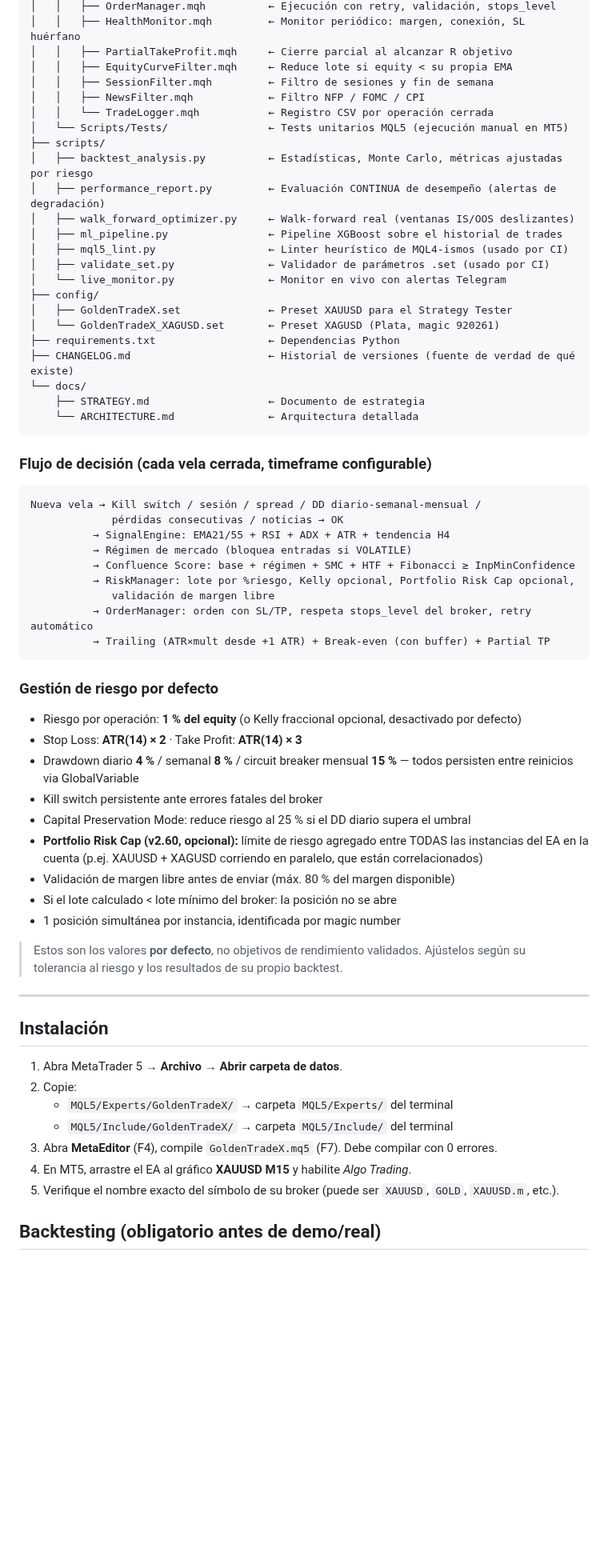
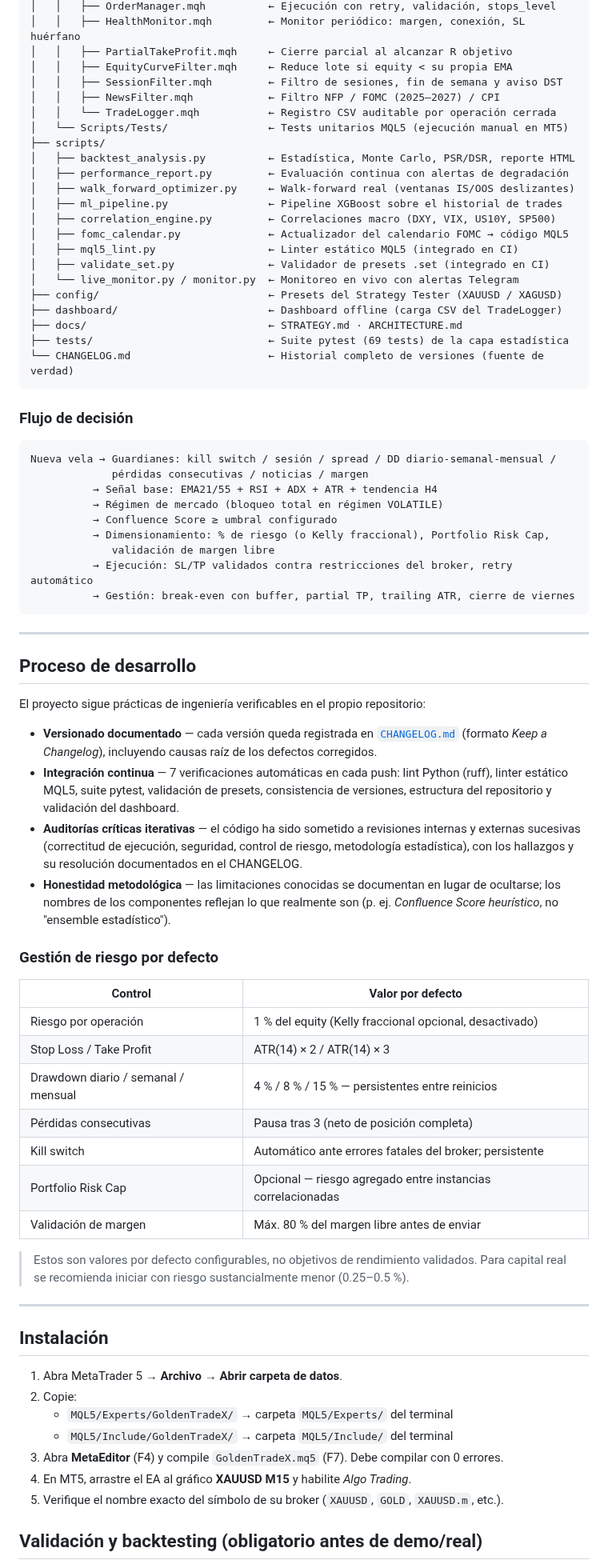
Before and after one commit to VladPhil92/Golden-Trade-X, a Markdown page: README.md, the part around one of its changes. Shown at 80% size. Rendered like a GitHub page; blank space fills up the shorter version.

````diff
--- a/README.md
+++ b/README.md
@@ -26,55 +57,65 @@ golden-trade-x/
 │   │   ├── HealthMonitor.mqh         ← Monitor periódico: margen, conexión, SL huérfano
 │   │   ├── PartialTakeProfit.mqh     ← Cierre parcial al alcanzar R objetivo
 │   │   ├── EquityCurveFilter.mqh     ← Reduce lote si equity < su propia EMA
-│   │   ├── SessionFilter.mqh         ← Filtro de sesiones y fin de semana
-│   │   ├── NewsFilter.mqh            ← Filtro NFP / FOMC / CPI
-│   │   └── TradeLogger.mqh           ← Registro CSV por operación cerrada
+│   │   ├── SessionFilter.mqh         ← Filtro de sesiones, fin de semana y aviso DST
+│   │   ├── NewsFilter.mqh            ← Filtro NFP / FOMC (2025–2027) / CPI
+│   │   └── TradeLogger.mqh           ← Registro CSV auditable por operación cerrada
 │   └── Scripts/Tests/                ← Tests unitarios MQL5 (ejecución manual en MT5)
 ├── scripts/
-│   ├── backtest_analysis.py          ← Estadísticas, Monte Carlo, métricas ajustadas por riesgo
-│   ├── performance_report.py         ← Evaluación CONTINUA de desempeño (alertas de degradación)
+│   ├── backtest_analysis.py          ← Estadística, Monte Carlo, PSR/DSR, reporte HTML
+│   ├── performance_report.py         ← Evaluación continua con alertas de degradación
 │   ├── walk_forward_optimizer.py     ← Walk-forward real (ventanas IS/OOS deslizantes)
 │   ├── ml_pipeline.py                ← Pipeline XGBoost sobre el historial de trades
-│   ├── mql5_lint.py                  ← Linter heurístico de MQL4-ismos (usado por CI)
-│   ├── validate_set.py               ← Validador de parámetros .set (usado por CI)
-│   └── live_monitor.py               ← Monitor en vivo con alertas Telegram
-├── config/
-│   ├── GoldenTradeX.set              ← Preset XAUUSD para el Strategy Tester
-│   └── GoldenTradeX_XAGUSD.set       ← Preset XAGUSD (Plata, magic 920261)
-├── requirements.txt                  ← Dependencias Python
-├── CHANGELOG.md                      ← Historial de versiones (fuente de verdad de qué existe)
-└── docs/
-    ├── STRATEGY.md                   ← Documento de estrategia
-    └── ARCHITECTURE.md               ← Arquitectura detallada
+│   ├── correlation_engine.py         ← Correlaciones macro (DXY, VIX, US10Y, SP500)
+│   ├── fomc_calendar.py              ← Actualizador del calendario FOMC → código MQL5
+│   ├── mql5_lint.py                  ← Linter estático MQL5 (integrado en CI)
+│   ├── validate_set.py               ← Validador de presets .set (integrado en CI)
+│   └── live_monitor.py / monitor.py  ← Monitoreo en vivo con alertas Telegram
+├── config/                           ← Presets del Strategy Tester (XAUUSD / XAGUSD)
+├── dashboard/                        ← Dashboard offline (carga CSV del TradeLogger)
+├── docs/                             ← STRATEGY.md · ARCHITECTURE.md
+├── tests/                            ← Suite pytest (69 tests) de la capa estadística
+└── CHANGELOG.md                      ← Historial completo de versiones (fuente de verdad)
 ```
 
-### Flujo de decisión (cada vela cerrada, timeframe configurable)
+### Flujo de decisión
 
 ```
-Nueva vela → Kill switch / sesión / spread / DD diario-semanal-mensual /
-             pérdidas consecutivas / noticias → OK
-          → SignalEngine: EMA21/55 + RSI + ADX + ATR + tendencia H4
-          → Régimen de mercado (bloquea entradas si VOLATILE)
-          → Confluence Score: base + régimen + SMC + HTF + Fibonacci ≥ InpMinConfidence
-          → RiskManager: lote por %riesgo, Kelly opcional, Portfolio Risk Cap opcional,
+Nueva vela → Guardianes: kill switch / sesión / spread / DD diario-semanal-mensual /
+             pérdidas consecutivas / noticias / margen
+          → Señal base: EMA21/55 + RSI + ADX + ATR + tendencia H4
+          → Régimen de mercado (bloqueo total en régimen VOLATILE)
+          → Confluence Score ≥ umbral configurado
+          → Dimensionamiento: % de riesgo (o Kelly fraccional), Portfolio Risk Cap,
              validación de margen libre
-          → OrderManager: orden con SL/TP, respeta stops_level del broker, retry automático
-          → Trailing (ATR×mult desde +1 ATR) + Break-even (con buffer) + Partial TP
+          → Ejecución: SL/TP validados contra restricciones del broker, retry automático
+          → Gestión: break-even con buffer, partial TP, trailing ATR, cierre de viernes
 ```
+
+---
+
+## Proceso de desarrollo
+
+El proyecto sigue prácticas de ingeniería verificables en el propio repositorio:
+
+- **Versionado documentado** — cada versión queda registrada en [`CHANGELOG.md`](CHANGELOG.md) (formato *Keep a Changelog*), incluyendo causas raíz de los defectos corregidos.
+- **Integración continua** — 7 verificaciones automáticas en cada push: lint Python (ruff), linter estático MQL5, suite pytest, validación de presets, consistencia de versiones, estructura del repositorio y validación del dashboard.
+- **Auditorías críticas iterativas** — el código ha sido sometido a revisiones internas y externas sucesivas (correctitud de ejecución, seguridad, control de riesgo, metodología estadística), con los hallazgos y su resolución documentados en el CHANGELOG.
+- **Honestidad metodológica** — las limitaciones conocidas se documentan en lugar de ocultarse; los nombres de los componentes reflejan lo que realmente son (p. ej. *Confluence Score heurístico*, no "ensemble estadístico").
 
 ### Gestión de riesgo por defecto
 
-- Riesgo por operación: **1 % del equity** (o Kelly fraccional opcional, desactivado por defecto)
-- Stop Loss: **ATR(14) × 2** · Take Profit: **ATR(14) × 3**
-- Drawdown diario **4 %** / semanal **8 %** / circuit breaker mensual **15 %** — todos persisten entre reinicios via GlobalVariable
-- Kill switch persistente ante errores fatales del broker
-- Capital Preservation Mode: reduce riesgo al 25 % si el DD diario supera el umbral
-- **Portfolio Risk Cap (v2.60, opcional):** límite de riesgo agregado entre TODAS las instancias del EA en la cuenta (p.ej. XAUUSD + XAGUSD corriendo en paralelo, que están correlacionados)
-- Validación de margen libre antes de enviar (máx. 80 % del margen disponible)
-- Si el lote calculado < lote mínimo del broker: la posición no se abre
-- 1 posición simultánea por instancia, identificada por magic number
+| Control | Valor por defecto |
+|---|---|
+| Riesgo por operación | 1 % del equity (Kelly fraccional opcional, desactivado) |
+| Stop Loss / Take Profit | ATR(14) × 2 / ATR(14) × 3 |
+| Drawdown diario / semanal / mensual | 4 % / 8 % / 15 % — persistentes entre reinicios |
+| Pérdidas consecutivas | Pausa tras 3 (neto de posición completa) |
+| Kill switch | Automático ante errores fatales del broker; persistente |
+| Portfolio Risk Cap | Opcional — riesgo agregado entre instancias correlacionadas |
+| Validación de margen | Máx. 80 % del margen libre antes de enviar |
 
-> Estos son los valores **por defecto**, no objetivos de rendimiento validados. Ajústelos según su tolerancia al riesgo y los resultados de su propio backtest.
+> Estos son valores por defecto configurables, no objetivos de rendimiento validados. Para capital real se recomienda iniciar con riesgo sustancialmente menor (0.25–0.5 %).
 
 ---
 
@@ -84,9 +125,9 @@ Nueva vela → Kill switch / sesión / spread / DD diario-semanal-mensual /
 2. Copie:
    - `MQL5/Experts/GoldenTradeX/` → carpeta `MQL5/Experts/` del terminal
    - `MQL5/Include/GoldenTradeX/` → carpeta `MQL5/Include/` del terminal
-3. Abra **MetaEditor** (F4), compile `GoldenTradeX.mq5` (F7). Debe compilar con 0 errores.
+3. Abra **MetaEditor** (F4) y compile `GoldenTradeX.mq5` (F7). Debe compilar con 0 errores.
 4. En MT5, arrastre el EA al gráfico **XAUUSD M15** y habilite *Algo Trading*.
-5. Verifique el nombre exacto del símbolo de su broker (puede ser `XAUUSD`, `GOLD`, `XAUUSD.m`, etc.).
+5. Verifique el nombre exacto del símbolo de su broker (`XAUUSD`, `GOLD`, `XAUUSD.m`, etc.).
 
-## Backtesting (obligatorio antes de demo/real)
+## Validación y backtesting (obligatorio antes de demo/real)
 
````
Also changed, not shown: other parts of README.md (+63 -48 lines).
